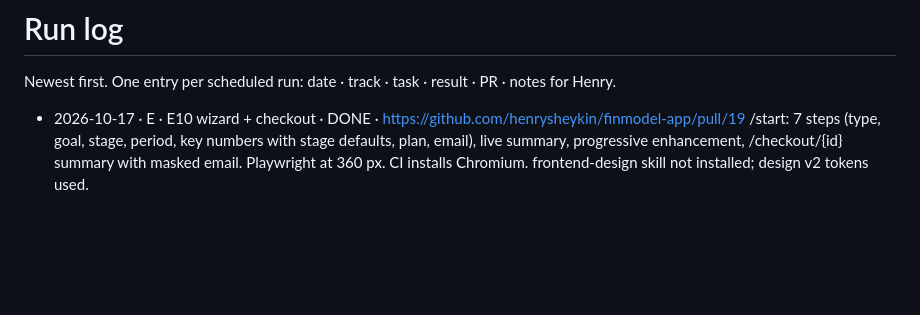
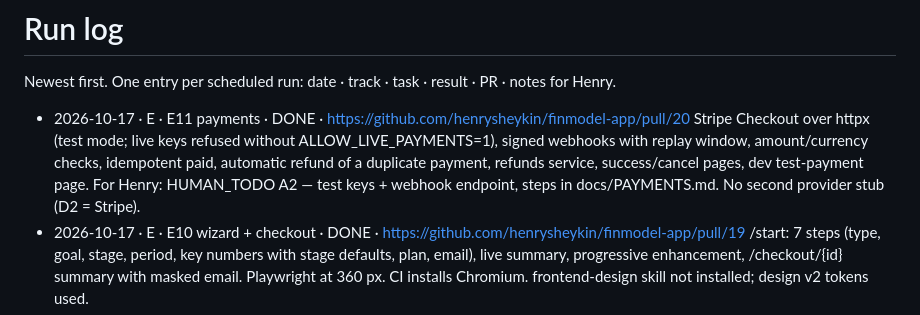
Before and after one commit to henrysheykin/finmodel-app, a Markdown page: docs/RUNLOG.md, the part around the change. Rendered like a GitHub page; blank space fills up the shorter version.

Commit message:
E11: mark DONE, run log; E19: claim task
Co-Authored-By: Claude Opus 5.5 <noreply@anthropic.com>
Claude-Session: https://claude.ai/code/session_01D9K7ANVMGiMrWb9fjL2jS4

```diff
--- a/docs/RUNLOG.md
+++ b/docs/RUNLOG.md
@@ -2,6 +2,10 @@
 
 Newest first. One entry per scheduled run: date · track · task · result · PR · notes for Henry.
 
+- 2026-10-17 · E · E11 payments · DONE · https://github.com/henrysheykin/finmodel-app/pull/20
+  Stripe Checkout over httpx (test mode; live keys refused without ALLOW_LIVE_PAYMENTS=1), signed webhooks with replay window,
+  amount/currency checks, idempotent paid, automatic refund of a duplicate payment, refunds service, success/cancel pages, dev test-payment page.
+  For Henry: HUMAN_TODO A2 — test keys + webhook endpoint, steps in docs/PAYMENTS.md. No second provider stub (D2 = Stripe).
 - 2026-10-17 · E · E10 wizard + checkout · DONE · https://github.com/henrysheykin/finmodel-app/pull/19
   /start: 7 steps (type, goal, stage, period, key numbers with stage defaults, plan, email), live summary, progressive enhancement,
   /checkout/{id} summary with masked email. Playwright at 360 px. CI installs Chromium. frontend-design skill not installed; design v2 tokens used.
```
Also changed, not shown: docs/BACKLOG.md (+2 -2 lines), docs/HUMAN_TODO.md (+2 -1 lines).
